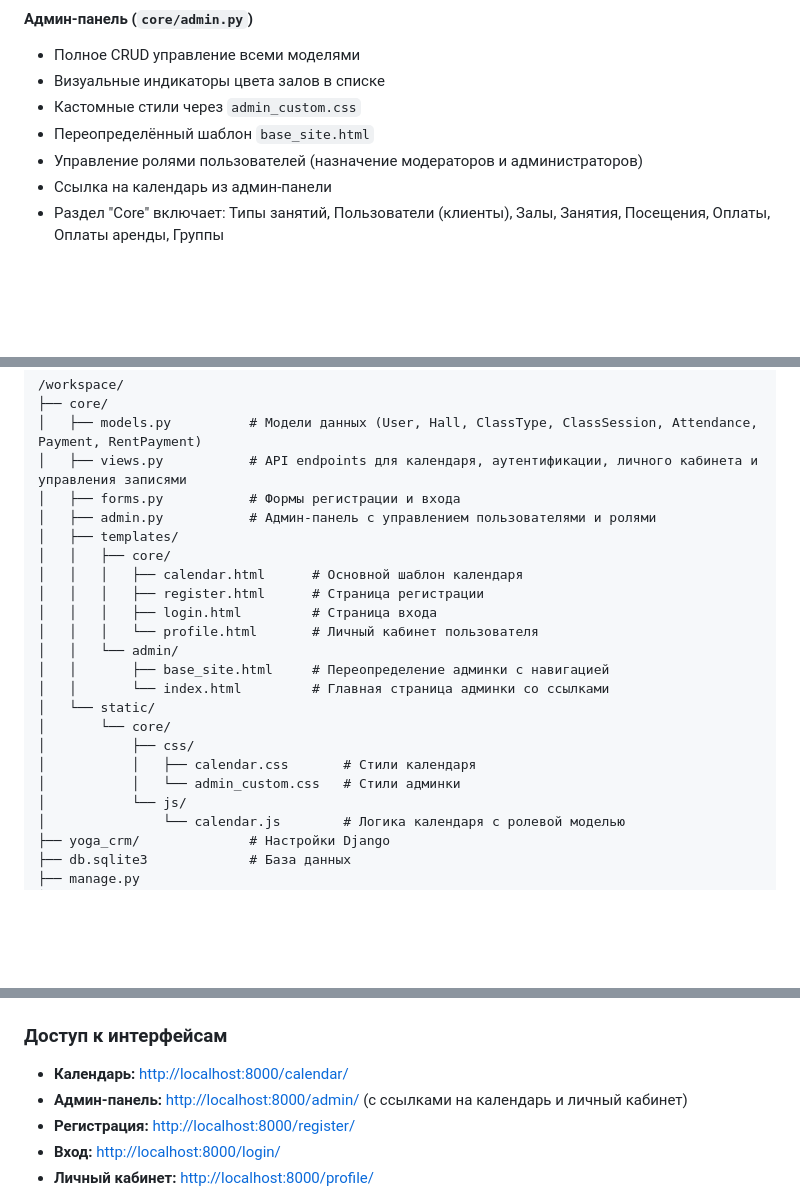
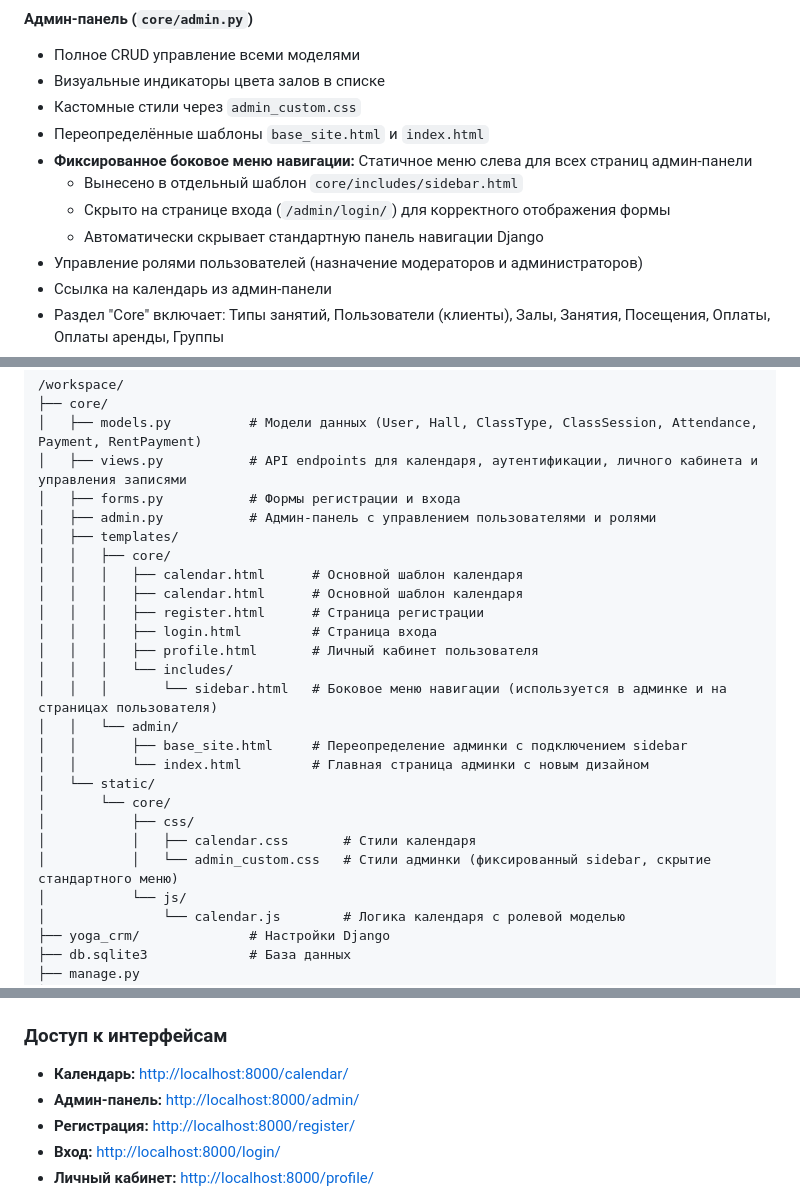
Before and after one commit to Scorpeex/yoga_crm, a Markdown page: readme.md, 3 parts joined by grey strips. Rendered like a GitHub page; blank space fills up the shorter version.

```diff
--- a/readme.md
+++ b/readme.md
@@ -46,7 +46,11 @@ CRM-система для управления йога-студией с пол
 - Полное CRUD управление всеми моделями
 - Визуальные индикаторы цвета залов в списке
 - Кастомные стили через `admin_custom.css`
-- Переопределённый шаблон `base_site.html`
+- Переопределённые шаблоны `base_site.html` и `index.html`
+- **Фиксированное боковое меню навигации:** Статичное меню слева для всех страниц админ-панели
+  - Вынесено в отдельный шаблон `core/includes/sidebar.html`
+  - Скрыто на странице входа (`/admin/login/`) для корректного отображения формы
+  - Автоматически скрывает стандартную панель навигации Django
 - Управление ролями пользователей (назначение модераторов и администраторов)
 - Ссылка на календарь из админ-панели
 - Раздел "Core" включает: Типы занятий, Пользователи (клиенты), Залы, Занятия, Посещения, Оплаты, Оплаты аренды, Группы
@@ -155,17 +159,20 @@ core/
 │   ├── templates/
 │   │   ├── core/
 │   │   │   ├── calendar.html      # Основной шаблон календаря
+│   │   │   ├── calendar.html      # Основной шаблон календаря
 │   │   │   ├── register.html      # Страница регистрации
 │   │   │   ├── login.html         # Страница входа
-│   │   │   └── profile.html       # Личный кабинет пользователя
+│   │   │   ├── profile.html       # Личный кабинет пользователя
+│   │   │   └── includes/
+│   │   │       └── sidebar.html   # Боковое меню навигации (используется в админке и на страницах пользователя)
 │   │   └── admin/
-│   │       ├── base_site.html     # Переопределение админки с навигацией
-│   │       └── index.html         # Главная страница админки со ссылками
+│   │       ├── base_site.html     # Переопределение админки с подключением sidebar
+│   │       └── index.html         # Главная страница админки с новым дизайном
 │   └── static/
 │       └── core/
 │           ├── css/
 │           │   ├── calendar.css       # Стили календаря
-│           │   └── admin_custom.css   # Стили админки
+│           │   └── admin_custom.css   # Стили админки (фиксированный sidebar, скрытие стандартного меню)
 │           └── js/
 │               └── calendar.js        # Логика календаря с ролевой моделью
 ├── yoga_crm/              # Настройки Django
@@ -200,7 +207,7 @@ python manage.py runserver
 
 ### Доступ к интерфейсам
 - **Календарь:** [http://localhost:8000/calendar/](http://localhost:8000/calendar/)
-- **Админ-панель:** [http://localhost:8000/admin/](http://localhost:8000/admin/) (с ссылками на календарь и личный кабинет)
+- **Админ-панель:** [http://localhost:8000/admin/](http://localhost:8000/admin/)
 - **Регистрация:** [http://localhost:8000/register/](http://localhost:8000/register/)
 - **Вход:** [http://localhost:8000/login/](http://localhost:8000/login/)
 - **Личный кабинет:** [http://localhost:8000/profile/](http://localhost:8000/profile/)
```
